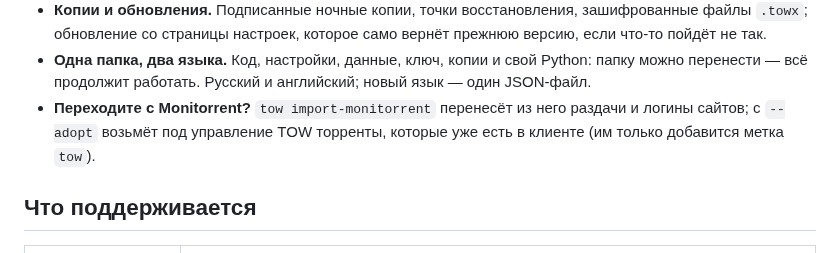
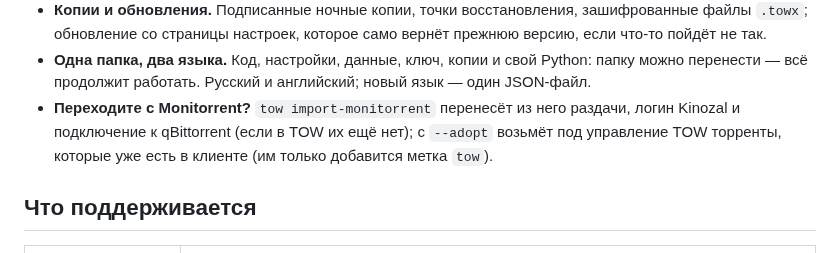
Before and after one commit to d0j/tow, a Markdown page: README.ru.md, the part around the change. GitHub-like rendering.

```diff
--- a/README.ru.md
+++ b/README.ru.md
@@ -38,7 +38,8 @@
   со страницы настроек, которое само вернёт прежнюю версию, если что-то пойдёт не так.
 - **Одна папка, два языка.** Код, настройки, данные, ключ, копии и свой Python: папку можно перенести — всё
   продолжит работать. Русский и английский; новый язык — один JSON-файл.
-- **Переходите с Monitorrent?** `tow import-monitorrent` перенесёт из него раздачи и логины сайтов; с `--adopt`
+- **Переходите с Monitorrent?** `tow import-monitorrent` перенесёт из него раздачи, логин Kinozal и подключение к
+  qBittorrent (если в TOW их ещё нет); с `--adopt`
   возьмёт под управление TOW торренты, которые уже есть в клиенте (им только добавится метка `tow`).
 
 ## Что поддерживается
```
Also changed, not shown: README.md (+3 -2 lines).
